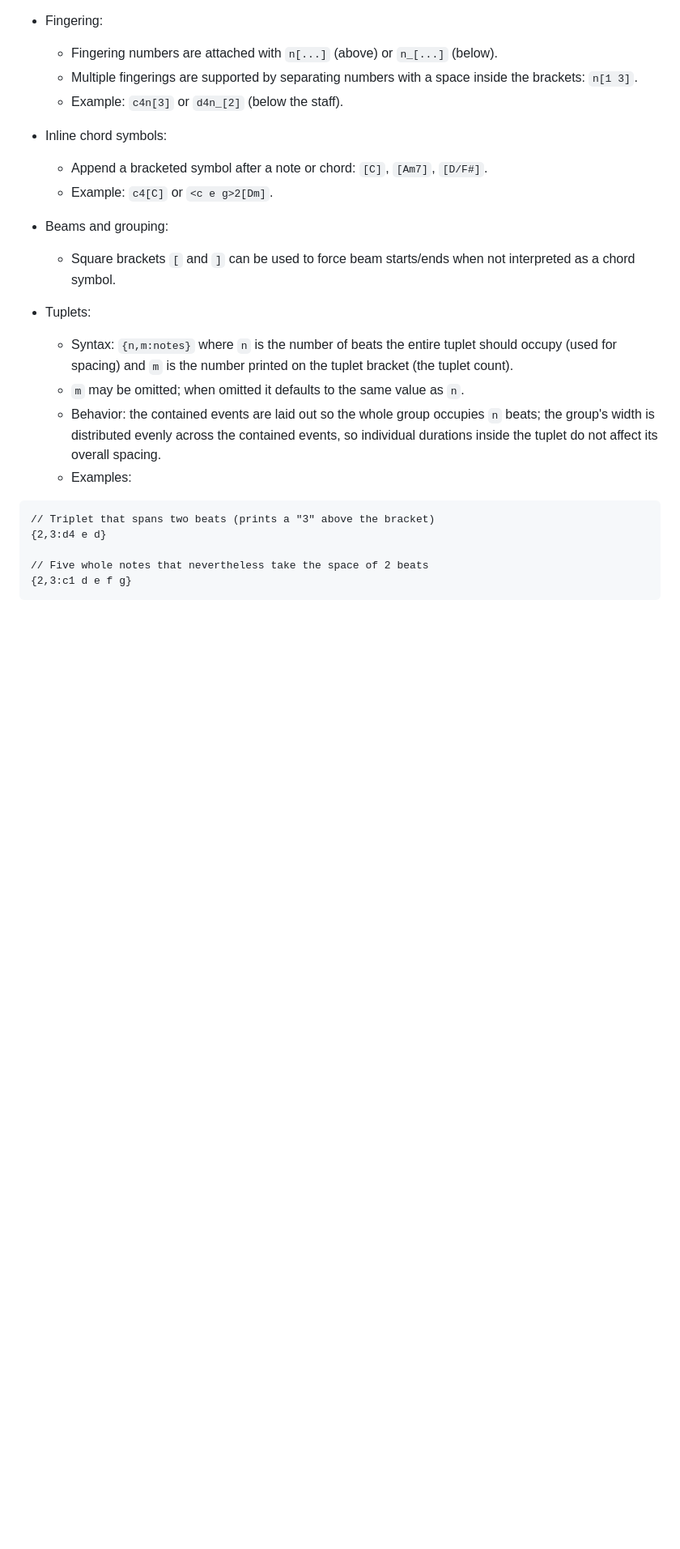
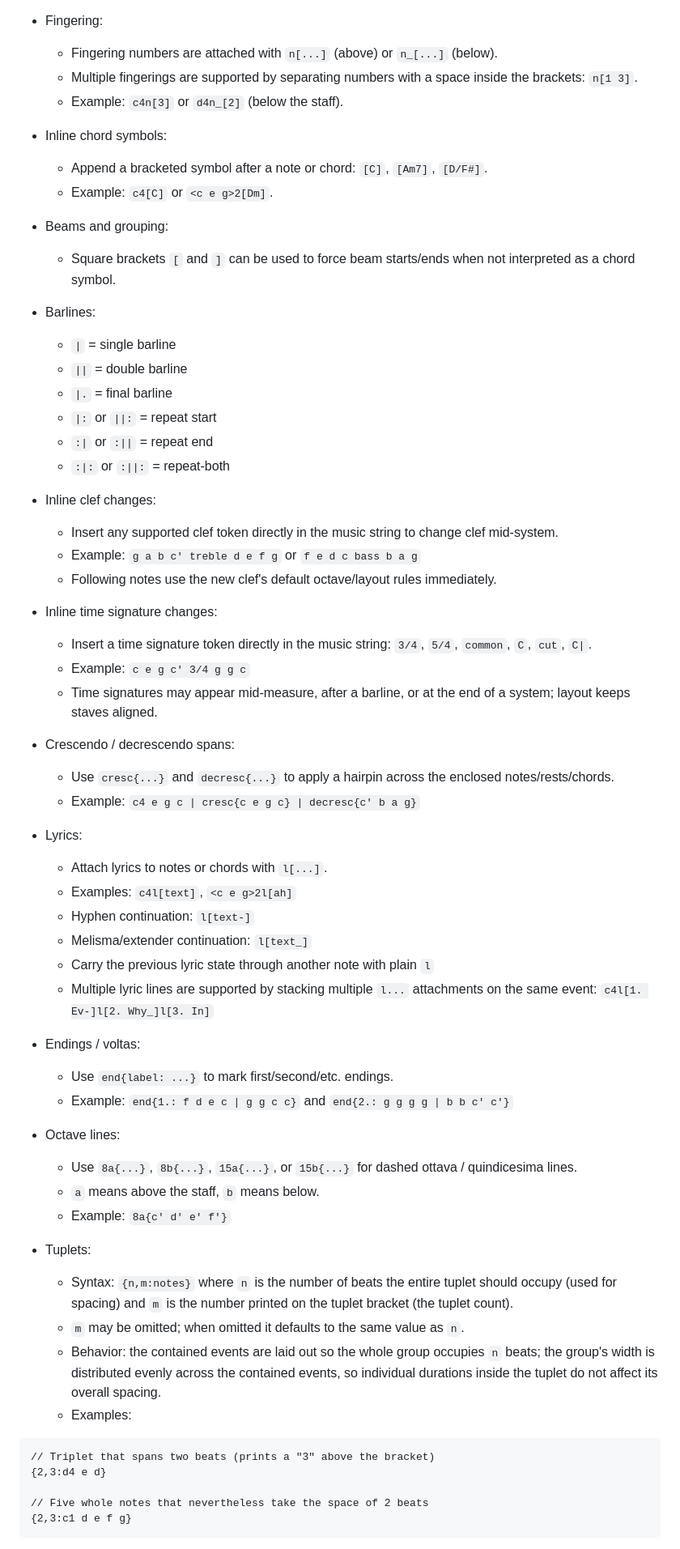
Before and after one commit to justinbornais/typst-sheet-music, a Markdown page: README.md, the part around one of its changes. Shown at 81% size. GitHub-like rendering; blank space fills up the shorter version.

```diff
--- a/README.md
+++ b/README.md
@@ -283,6 +286,45 @@ This section documents the inline music-string syntax accepted by `score()`, `me
 - Beams and grouping:
   - Square brackets `[` and `]` can be used to force beam starts/ends when not interpreted as a chord symbol.
 
+- Barlines:
+  - `|` = single barline
+  - `||` = double barline
+  - `|.` = final barline
+  - `|:` or `||:` = repeat start
+  - `:|` or `:||` = repeat end
+  - `:|:` or `:||:` = repeat-both
+
+- Inline clef changes:
+  - Insert any supported clef token directly in the music string to change clef mid-system.
+  - Example: `g a b c' treble d e f g` or `f e d c bass b a g`
+  - Following notes use the new clef's default octave/layout rules immediately.
+
+- Inline time signature changes:
+  - Insert a time signature token directly in the music string: `3/4`, `5/4`, `common`, `C`, `cut`, `C|`.
+  - Example: `c e g c' 3/4 g g c`
+  - Time signatures may appear mid-measure, after a barline, or at the end of a system; layout keeps staves aligned.
+
+- Crescendo / decrescendo spans:
+  - Use `cresc{...}` and `decresc{...}` to apply a hairpin across the enclosed notes/rests/chords.
+  - Example: `c4 e g c | cresc{c e g c} | decresc{c' b a g}`
+
+- Lyrics:
+  - Attach lyrics to notes or chords with `l[...]`.
+  - Examples: `c4l[text]`, `<c e g>2l[ah]`
+  - Hyphen continuation: `l[text-]`
+  - Melisma/extender continuation: `l[text_]`
+  - Carry the previous lyric state through another note with plain `l`
+  - Multiple lyric lines are supported by stacking multiple `l...` attachments on the same event: `c4l[1. Ev-]l[2. Why_]l[3. In]`
+
+- Endings / voltas:
+  - Use `end{label: ...}` to mark first/second/etc. endings.
+  - Example: `end{1.: f d e c | g g c c}` and `end{2.: g g g g | b b c' c'}`
+
+- Octave lines:
+  - Use `8a{...}`, `8b{...}`, `15a{...}`, or `15b{...}` for dashed ottava / quindicesima lines.
+  - `a` means above the staff, `b` means below.
+  - Example: `8a{c' d' e' f'}`
+
 - Tuplets:
   - Syntax: `{n,m:notes}` where `n` is the number of beats the entire tuplet should occupy (used for spacing) and `m` is the number printed on the tuplet bracket (the tuplet count).
   - `m` may be omitted; when omitted it defaults to the same value as `n`.
```
Also changed, not shown: other parts of README.md (+28 -4 lines).
